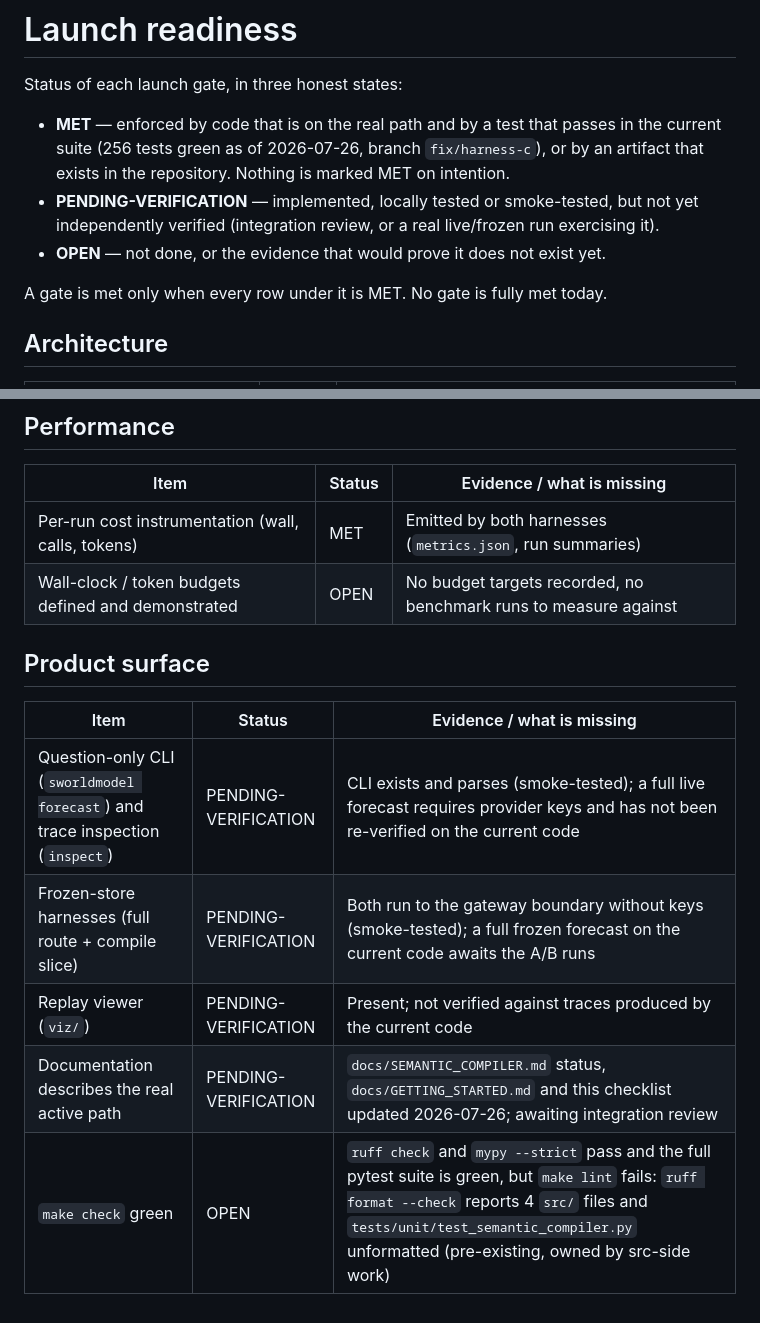
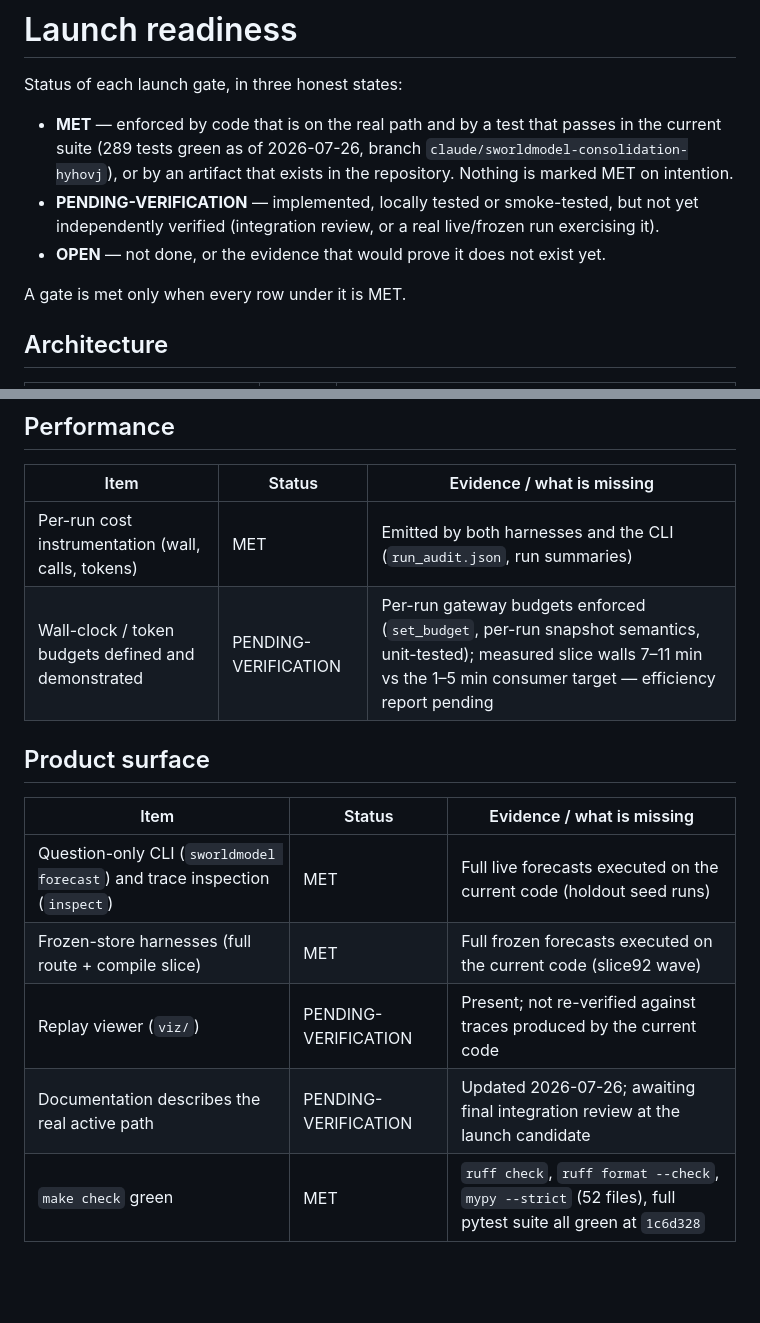
Before and after one commit to fnstggl/SWORLDMODEL-CORE, a Markdown page: docs/LAUNCH_READINESS.md, 2 parts joined by grey strips. Rendered like a GitHub page; blank space fills up the shorter version.

```diff
--- a/docs/LAUNCH_READINESS.md
+++ b/docs/LAUNCH_READINESS.md
@@ -3,13 +3,14 @@
 Status of each launch gate, in three honest states:
 
 - **MET** — enforced by code that is on the real path and by a test that passes in the
-  current suite (256 tests green as of 2026-07-26, branch `fix/harness-c`), or by an
-  artifact that exists in the repository. Nothing is marked MET on intention.
+  current suite (289 tests green as of 2026-07-26, branch
+  `claude/sworldmodel-consolidation-hyhovj`), or by an artifact that exists in the
+  repository. Nothing is marked MET on intention.
 - **PENDING-VERIFICATION** — implemented, locally tested or smoke-tested, but not yet
   independently verified (integration review, or a real live/frozen run exercising it).
 - **OPEN** — not done, or the evidence that would prove it does not exist yet.
 
-A gate is met only when every row under it is MET. No gate is fully met today.
+A gate is met only when every row under it is MET.
 
 ## Architecture
 
@@ -74,15 +78,15 @@ A gate is met only when every row under it is MET. No gate is fully met today.
 
 | Item | Status | Evidence / what is missing |
 | --- | --- | --- |
-| Per-run cost instrumentation (wall, calls, tokens) | MET | Emitted by both harnesses (`metrics.json`, run summaries) |
-| Wall-clock / token budgets defined and demonstrated | OPEN | No budget targets recorded, no benchmark runs to measure against |
+| Per-run cost instrumentation (wall, calls, tokens) | MET | Emitted by both harnesses and the CLI (`run_audit.json`, run summaries) |
+| Wall-clock / token budgets defined and demonstrated | PENDING-VERIFICATION | Per-run gateway budgets enforced (`set_budget`, per-run snapshot semantics, unit-tested); measured slice walls 7–11 min vs the 1–5 min consumer target — efficiency report pending |
 
 ## Product surface
 
 | Item | Status | Evidence / what is missing |
 | --- | --- | --- |
-| Question-only CLI (`sworldmodel forecast`) and trace inspection (`inspect`) | PENDING-VERIFICATION | CLI exists and parses (smoke-tested); a full live forecast requires provider keys and has not been re-verified on the current code |
-| Frozen-store harnesses (full route + compile slice) | PENDING-VERIFICATION | Both run to the gateway boundary without keys (smoke-tested); a full frozen forecast on the current code awaits the A/B runs |
-| Replay viewer (`viz/`) | PENDING-VERIFICATION | Present; not verified against traces produced by the current code |
-| Documentation describes the real active path | PENDING-VERIFICATION | `docs/SEMANTIC_COMPILER.md` status, `docs/GETTING_STARTED.md` and this checklist updated 2026-07-26; awaiting integration review |
-| `make check` green | OPEN | `ruff check` and `mypy --strict` pass and the full pytest suite is green, but `make lint` fails: `ruff format --check` reports 4 `src/` files and `tests/unit/test_semantic_compiler.py` unformatted (pre-existing, owned by src-side work) |
+| Question-only CLI (`sworldmodel forecast`) and trace inspection (`inspect`) | MET | Full live forecasts executed on the current code (holdout seed runs) |
+| Frozen-store harnesses (full route + compile slice) | MET | Full frozen forecasts executed on the current code (slice92 wave) |
+| Replay viewer (`viz/`) | PENDING-VERIFICATION | Present; not re-verified against traces produced by the current code |
+| Documentation describes the real active path | PENDING-VERIFICATION | Updated 2026-07-26; awaiting final integration review at the launch candidate |
+| `make check` green | MET | `ruff check`, `ruff format --check`, `mypy --strict` (52 files), full pytest suite all green at `1c6d328` |
```
Also changed, not shown: other parts of docs/LAUNCH_READINESS.md (+20 -17 lines).
